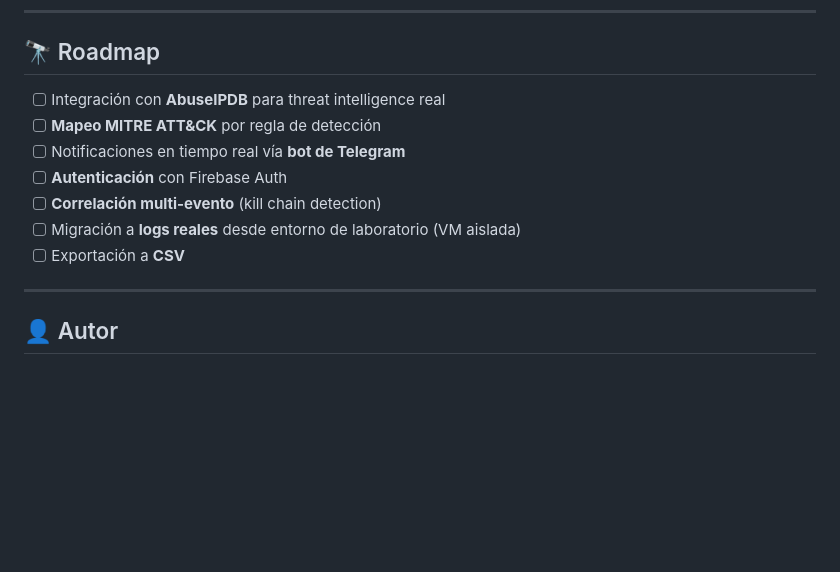
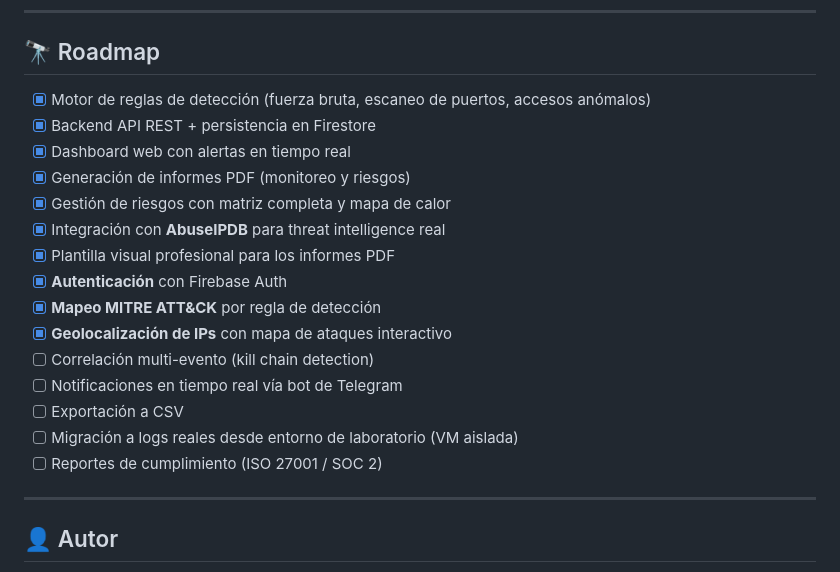
Before and after one commit to joanmanuelibacache/SecMonitor, a Markdown page: README.md, the part around one of its changes. GitHub-like rendering; blank space fills up the shorter version.

```diff
--- a/README.md
+++ b/README.md
@@ -118,13 +152,21 @@ Verifica 6 casos: generación de eventos, detección correcta de cada patrón de
 
 ## 🔭 Roadmap
 
-- [ ] Integración con **AbuseIPDB** para threat intelligence real
-- [ ] **Mapeo MITRE ATT&CK** por regla de detección
-- [ ] Notificaciones en tiempo real vía **bot de Telegram**
-- [ ] **Autenticación** con Firebase Auth
-- [ ] **Correlación multi-evento** (kill chain detection)
-- [ ] Migración a **logs reales** desde entorno de laboratorio (VM aislada)
-- [ ] Exportación a **CSV**
+- [x] Motor de reglas de detección (fuerza bruta, escaneo de puertos, accesos anómalos)
+- [x] Backend API REST + persistencia en Firestore
+- [x] Dashboard web con alertas en tiempo real
+- [x] Generación de informes PDF (monitoreo y riesgos)
+- [x] Gestión de riesgos con matriz completa y mapa de calor
+- [x] Integración con **AbuseIPDB** para threat intelligence real
+- [x] Plantilla visual profesional para los informes PDF
+- [x] **Autenticación** con Firebase Auth
+- [x] **Mapeo MITRE ATT&CK** por regla de detección
+- [x] **Geolocalización de IPs** con mapa de ataques interactivo
+- [ ] Correlación multi-evento (kill chain detection)
+- [ ] Notificaciones en tiempo real vía bot de Telegram
+- [ ] Exportación a CSV
+- [ ] Migración a logs reales desde entorno de laboratorio (VM aislada)
+- [ ] Reportes de cumplimiento (ISO 27001 / SOC 2)
 
 ---
 
```
Also changed, not shown: other parts of README.md (+59 -25 lines).
